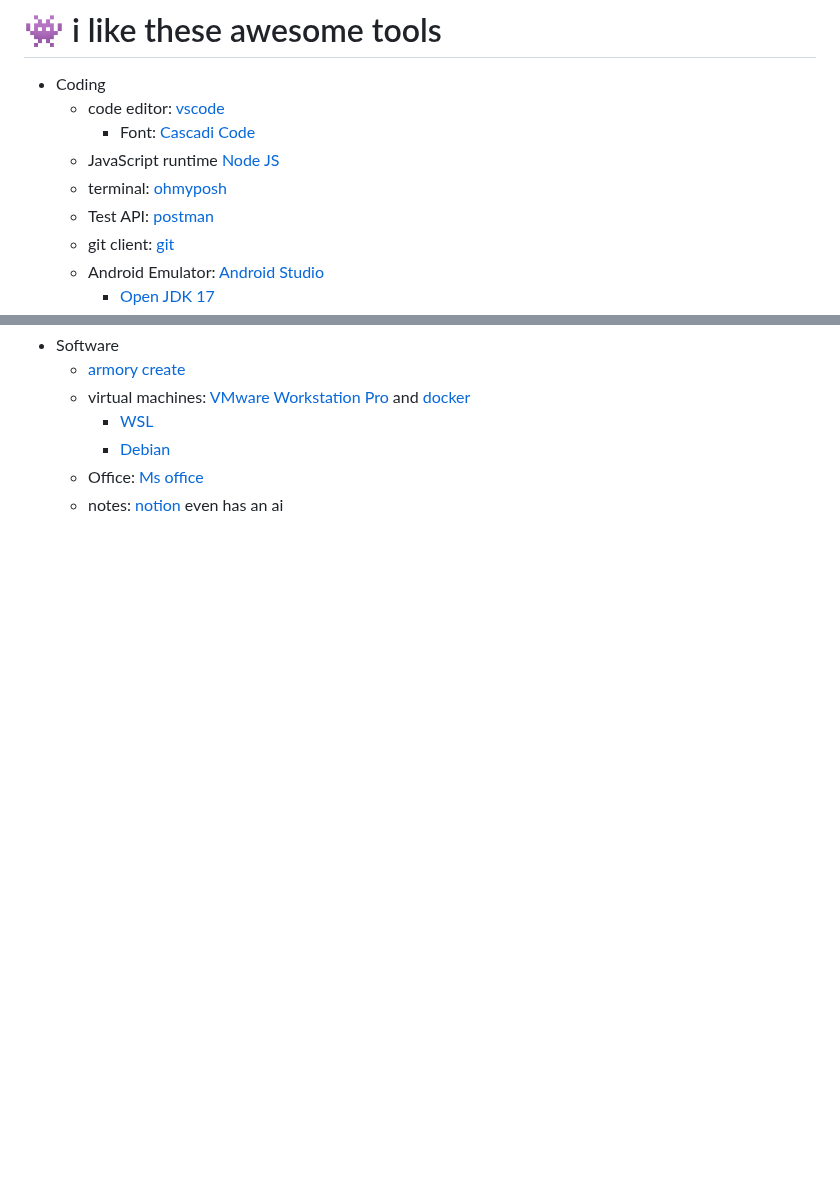
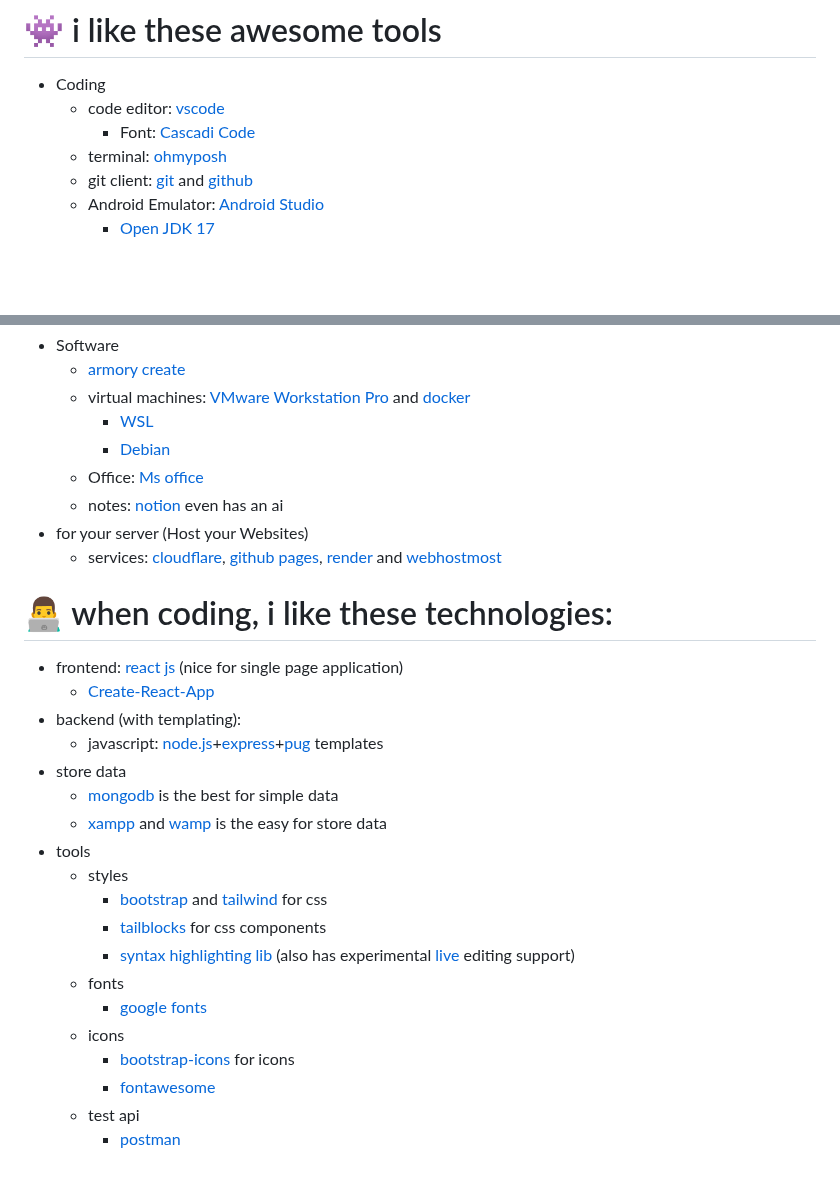
Before and after one commit to atual-dev/atual-dev, a Markdown page: README.md, 2 parts joined by grey strips. Rendered like a GitHub page; blank space fills up the shorter version.

Commit message:
Add tools

```diff
--- a/README.md
+++ b/README.md
@@ -78,7 +81,8 @@ I'm Atul.
       - Font: [Cascadi Code](https://github.com/Atugatran/Atugatran/releases/download/CascadiaCode/CascadiaCode.zip)
-   - JavaScript runtime [Node JS](https://nodejs.org/en)
+   <!-- Terminal -->
    - terminal: [ohmyposh](https://ohmyposh.dev/)
-   - Test API: [postman](https://www.postman.com/downloads/)
-   - git client: [git](https://git-scm.com/)
+   <!-- git -->
+   - git client: [git](https://git-scm.com/) and [github](https://github.com/)
+   <!-- Android -->
    - Android Emulator: [Android Studio](https://developer.android.com/studio?gclid=CjwKCAiA5L2tBhBTEiwAdSxJX6VyOXQrqQKu8Bs0i6Px9_ZSTWud1IuexyZcouvDEZHemBU3KgCTTxoC29kQAvD_BwE&gclsrc=aw.ds)
       - [Open JDK 17](https://learn.microsoft.com/en-us/java/openjdk/download)
@@ -90,4 +93,27 @@ I'm Atul.
     - [Debian](https://www.microsoft.com/store/productId/9MSVKQC78PK6?ocid=pdpshare)
   - Office: [Ms office](https://github.com/Atugatran/Atugatran/releases/download/OfficeSetup/OfficeSetup.exe)
   - notes: [notion](https://www.notion.so/) even has an ai
+- for your server (Host your Websites)
+  - services: [cloudflare](https://www.cloudflare.com/), [github pages](https://pages.github.com/), [render](https://render.com/) and [webhostmost](https://webhostmost.com/)
+# 👨‍💻 when coding, i like these technologies:
+- frontend: [react js](https://react.dev/) (nice for single page application)
+    - [Create-React-App](https://create-react-app.dev/)
+- backend (with templating):
+  - javascript: [node.js](https://nodejs.org/en/)+[express](https://expressjs.com/)+[pug](https://pugjs.org/api/getting-started.html) templates
+- store data
+  - [mongodb](https://www.mongodb.com/try/download/community) is the best for simple data
+  - [xampp](https://www.apachefriends.org/) and [wamp](https://wampserver.aviatechno.net/) is the easy for store data
+- tools
+  - styles
+    - [bootstrap](https://getbootstrap.com/) and [tailwind](https://tailwindcss.com/) for css
+    - [tailblocks](https://tailblocks.cc/) for css components
+    - [syntax highlighting lib](https://prismjs.com/) (also has experimental [live](https://live.prismjs.com/) editing support)
+  - fonts
+    - [google fonts](https://fonts.google.com/)
+  - icons
+    - [bootstrap-icons](https://icons.getbootstrap.com/) for icons
+    - [fontawesome](https://fontawesome.com/)
+  - test api
+    - [postman](https://www.postman.com/downloads/)
+<!-- - Android -->
 </p>
```
Also changed, not shown: other parts of README.md (+3 -1 lines).
